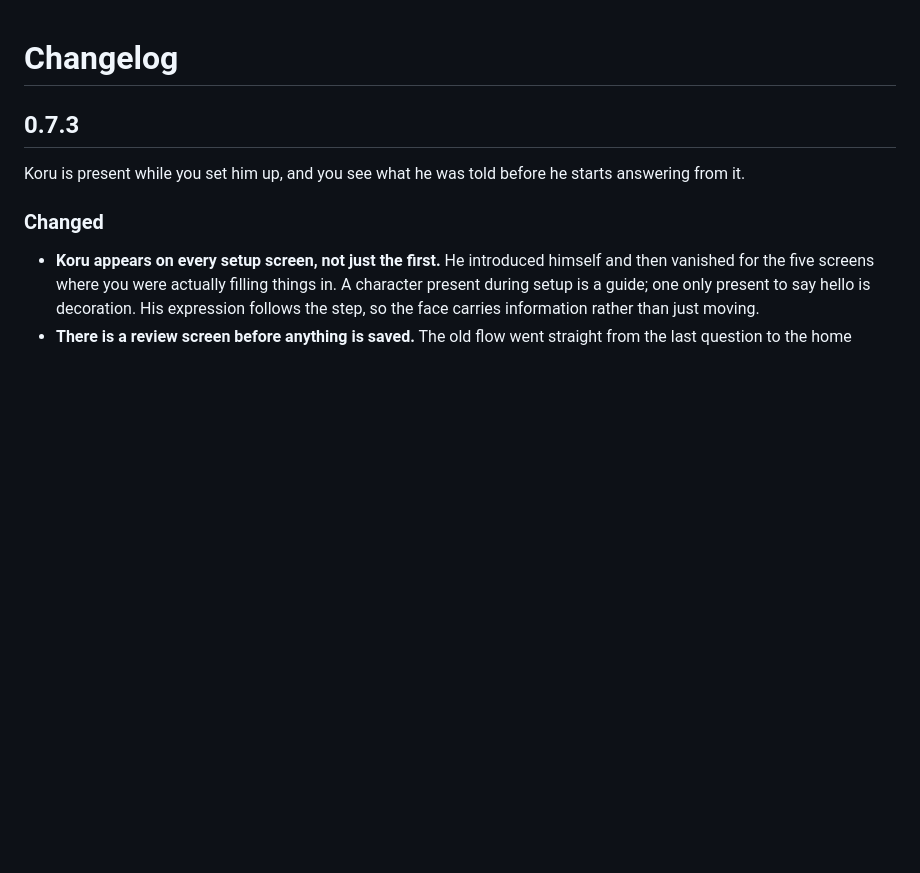
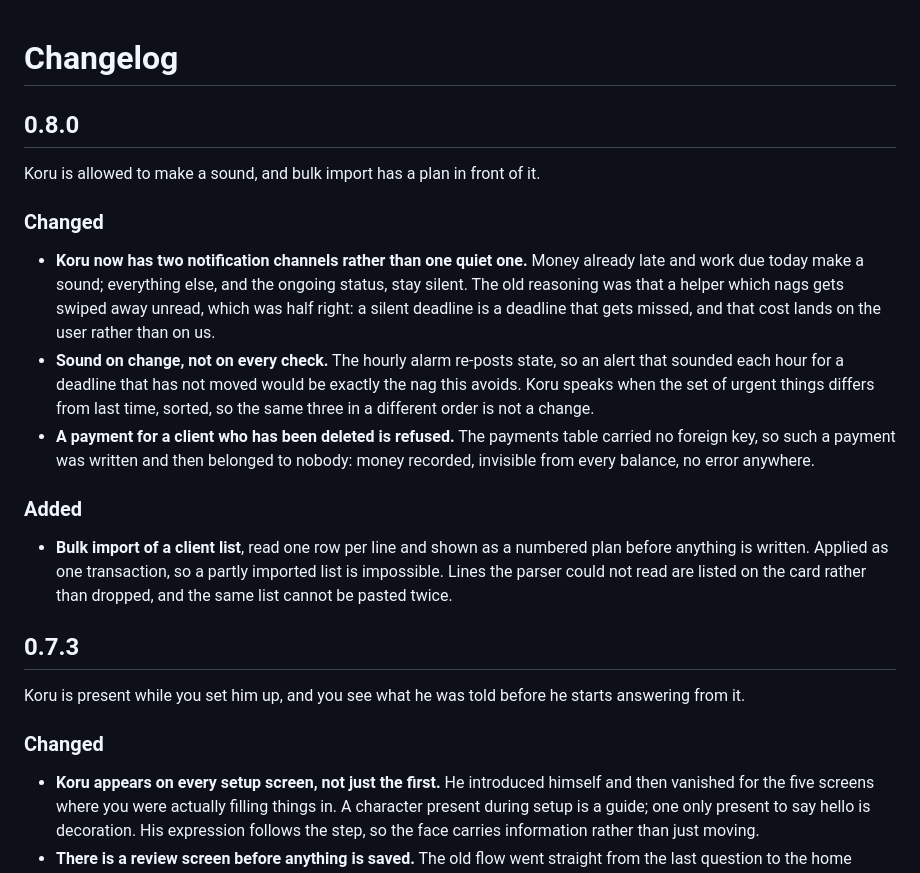
Before and after one commit to abduljabbarAg/koru, a Markdown page: CHANGELOG.md, the part around the change. Drawn GitHub-style; blank space fills up the shorter version.

Commit message:
Changelog for 0.8.0

```diff
--- a/CHANGELOG.md
+++ b/CHANGELOG.md
@@ -1,4 +1,30 @@
 # Changelog
+
+## 0.8.0
+
+Koru is allowed to make a sound, and bulk import has a plan in front of it.
+
+### Changed
+
+- **Koru now has two notification channels rather than one quiet one.** Money
+  already late and work due today make a sound; everything else, and the ongoing
+  status, stay silent. The old reasoning was that a helper which nags gets swiped
+  away unread, which was half right: a silent deadline is a deadline that gets
+  missed, and that cost lands on the user rather than on us.
+- **Sound on change, not on every check.** The hourly alarm re-posts state, so an
+  alert that sounded each hour for a deadline that has not moved would be exactly
+  the nag this avoids. Koru speaks when the set of urgent things differs from
+  last time, sorted, so the same three in a different order is not a change.
+- **A payment for a client who has been deleted is refused.** The payments table
+  carried no foreign key, so such a payment was written and then belonged to
+  nobody: money recorded, invisible from every balance, no error anywhere.
+
+### Added
+
+- **Bulk import of a client list**, read one row per line and shown as a numbered
+  plan before anything is written. Applied as one transaction, so a partly
+  imported list is impossible. Lines the parser could not read are listed on the
+  card rather than dropped, and the same list cannot be pasted twice.
 
 ## 0.7.3
 
```
